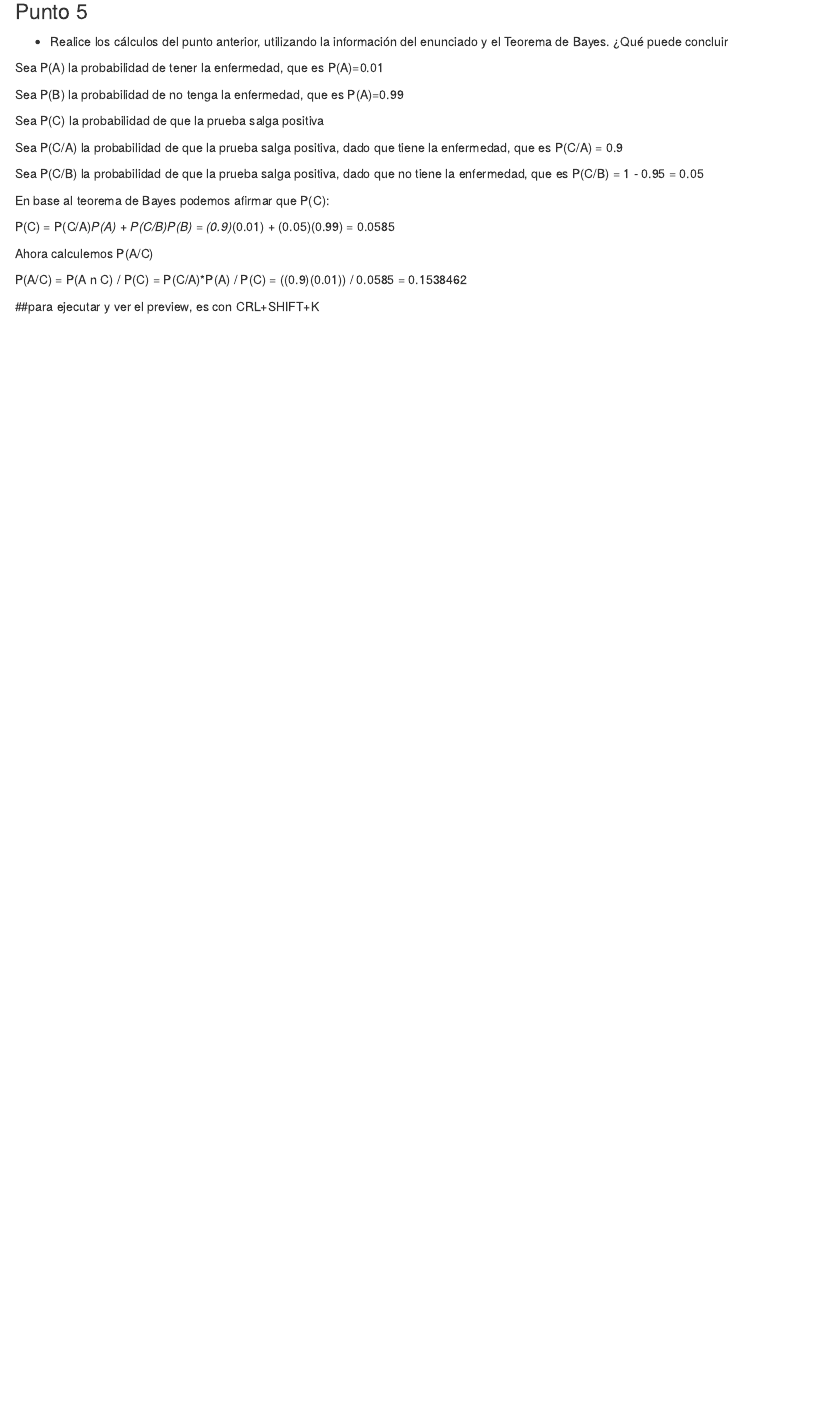
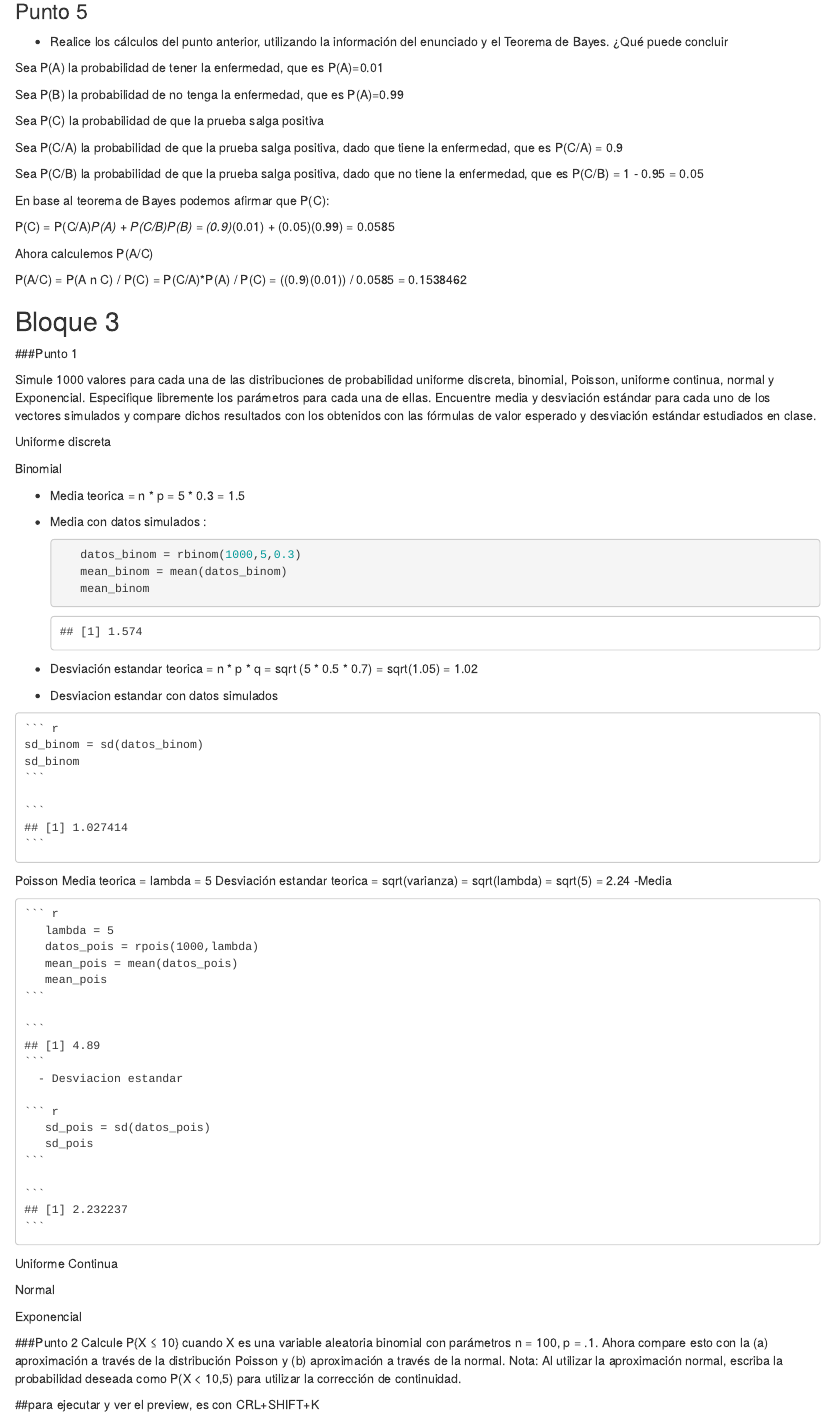
Before and after one commit to jjsanchezc/RepoEstadistica, an R Markdown document (laboratorios/laboratorio2/lab#2.Rmd): the page in a window 1100 px wide, from 4800 px down. Rendered offline with R 4.5, knitr and Pandoc, with nearby package versions; code that draws random numbers runs with fixed seeds of ours.

Commit message:
Se añade un adelanto en el Bloque 3
Poisson y Binomial en el bloque 3

````diff
--- a/laboratorios/laboratorio2/lab#2.Rmd
+++ b/laboratorios/laboratorio2/lab#2.Rmd
@@ -200,6 +201,69 @@ P(A/C) = P(A n C) / P(C)
 = P(C/A)*P(A) / P(C)
  = ((0.9)(0.01)) /  0.0585 = 0.1538462
 
+## Bloque 3
+
+ ###Punto 1
+
+Simule 1000 valores para cada una de las distribuciones de probabilidad uniforme discreta,
+binomial, Poisson, uniforme continua, normal y Exponencial. Especifique libremente los parámetros
+para cada una de ellas. Encuentre media y desviación estándar para cada uno de los vectores
+simulados y compare dichos resultados con los obtenidos con las fórmulas de valor esperado y
+desviación estándar estudiados en clase.
+
+  Uniforme discreta
+
+
+  Binomial
+
+  - Media teorica = n * p = 5 * 0.3 = 1.5
+
+  - Media con datos simulados :
+    ```{r}
+       datos_binom = rbinom(1000,5,0.3)
+       mean_binom = mean(datos_binom)
+       mean_binom
+    ```
+   - Desviación estandar teorica = n * p * q = sqrt (5 * 0.5 * 0.7) = sqrt(1.05) = 1.02
+
+   - Desviacion estandar con datos simulados
+    ```{r}
+    sd_binom = sd(datos_binom)
+    sd_binom
+    ```
+
+  Poisson
+  Media teorica = lambda = 5
+  Desviación estandar teorica = sqrt(varianza) = sqrt(lambda) = sqrt(5) = 2.24
+  -Media
+
+    ```{r}
+       lambda = 5
+       datos_pois = rpois(1000,lambda)
+       mean_pois = mean(datos_pois)
+       mean_pois
+    ```
+      - Desviacion estandar
+    ```{r}
+       sd_pois = sd(datos_pois)
+       sd_pois
+    ```
+
+  Uniforme Continua
+
+
+  Normal
+
+
+  Exponencial
+
+
+ ###Punto 2
+Calcule P{X ≤ 10} cuando X es una variable aleatoria binomial con parámetros n = 100, p = .1.
+Ahora compare esto con la (a) aproximación a través de la distribución Poisson y (b) aproximación
+a través de la normal. Nota: Al utilizar la aproximación normal, escriba la probabilidad deseada como
+P(X < 10,5) para utilizar la corrección de continuidad.
+
 
 
 
````
Also changed, not shown: laboratorios/laboratorio2/lab-2.html, laboratorios/laboratorio2/lab#2.Rmd (9 more changed lines).
